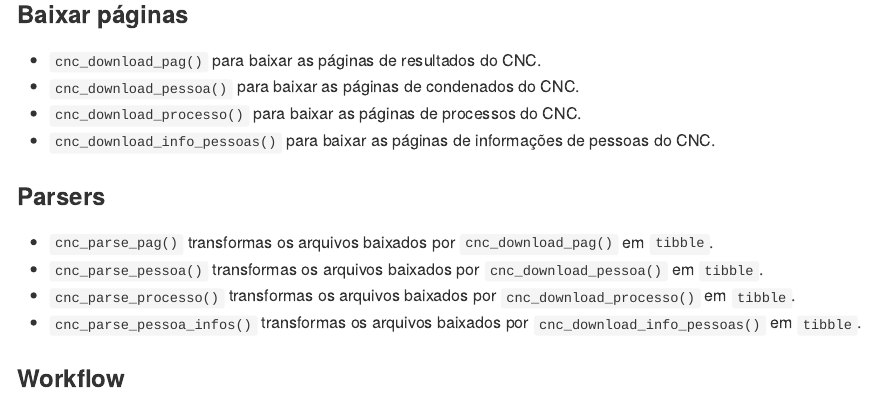
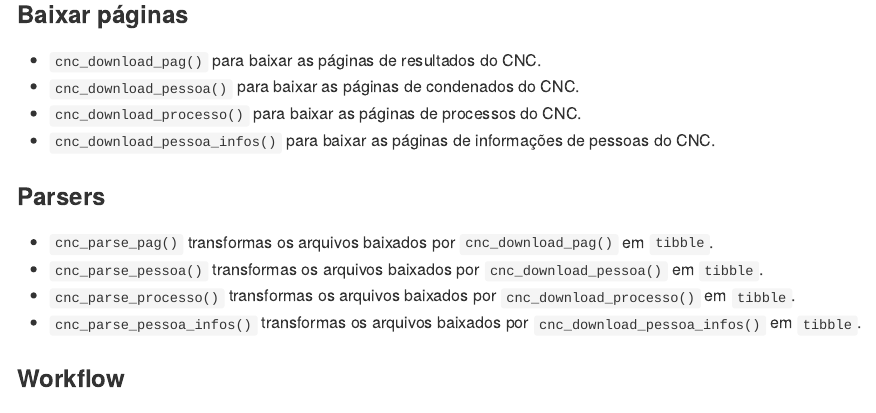
Before and after one commit to abjur/cnc, an R Markdown document (README.Rmd): the page in a window 1100 px wide, from 390 px down. The pictures show the output file README.md that the author committed with the source, drawn offline in the style of GitHub; badge pictures from the web are left out.

Commit message:
wrong function name

```diff
--- a/README.Rmd
+++ b/README.Rmd
@@ -35,14 +35,14 @@ remotes::install_github('abjur/cnc')
 - `cnc_download_pag()` para baixar as páginas de resultados do CNC.
 - `cnc_download_pessoa()` para baixar as páginas de condenados do CNC.
 - `cnc_download_processo()` para baixar as páginas de processos do CNC.
-- `cnc_download_info_pessoas()` para baixar as páginas de informações de pessoas do CNC.
+- `cnc_download_pessoa_infos()` para baixar as páginas de informações de pessoas do CNC.
 
 ### Parsers
 
 - `cnc_parse_pag()` transformas os arquivos baixados por `cnc_download_pag()` em `tibble`.
 - `cnc_parse_pessoa()` transformas os arquivos baixados por `cnc_download_pessoa()` em `tibble`.
 - `cnc_parse_processo()` transformas os arquivos baixados por `cnc_download_processo()` em `tibble`.
-- `cnc_parse_pessoa_infos()` transformas os arquivos baixados por `cnc_download_info_pessoas()` em `tibble`.
+- `cnc_parse_pessoa_infos()` transformas os arquivos baixados por `cnc_download_pessoa_infos()` em `tibble`.
 
 ### Workflow
 
```
Also changed, not shown: README.md.
